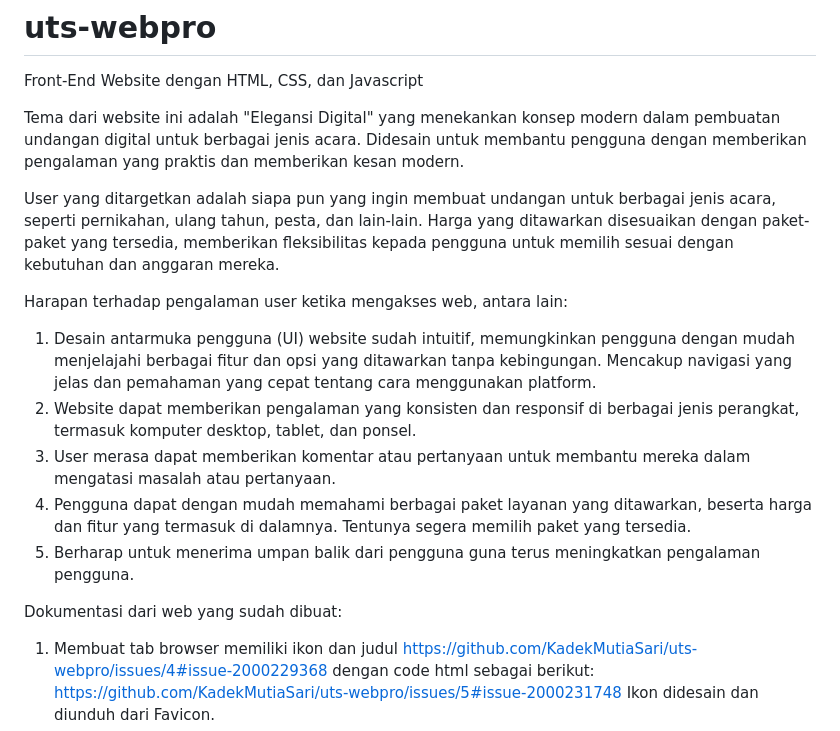
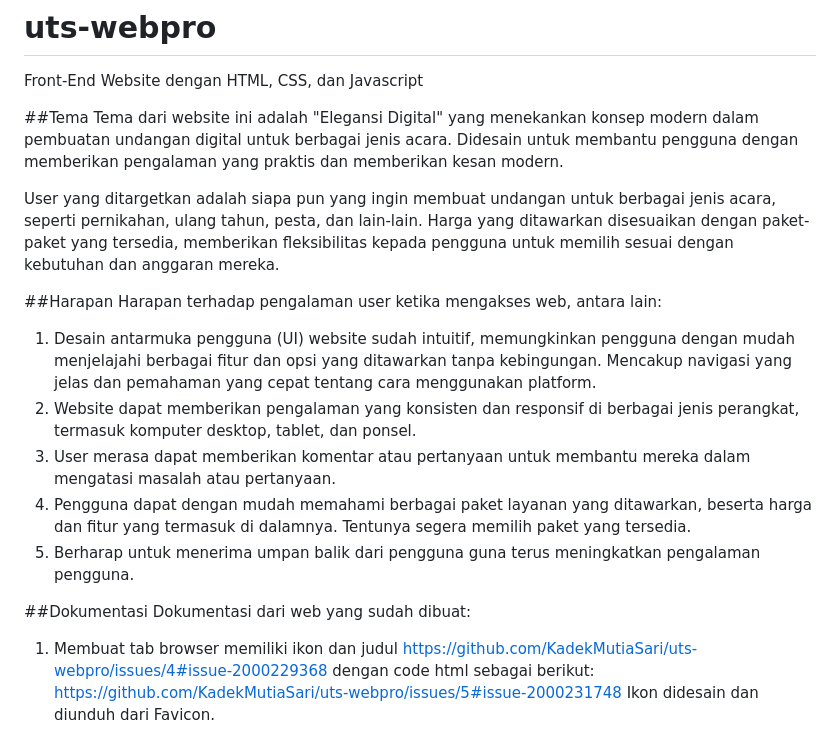
Before and after one commit to KadekMutiaSari/digital-invitation, a Markdown page: README.md, the part around the change. GitHub-like rendering.

```diff
--- a/README.md
+++ b/README.md
@@ -1,10 +1,12 @@
 # uts-webpro
 Front-End Website dengan HTML, CSS, dan Javascript
 
+##Tema
 Tema dari website ini adalah "Elegansi Digital" yang menekankan konsep modern dalam pembuatan undangan digital untuk berbagai jenis acara. Didesain untuk membantu pengguna dengan memberikan pengalaman yang praktis dan memberikan kesan modern.
 
 User yang ditargetkan adalah siapa pun yang ingin membuat undangan untuk berbagai jenis acara, seperti pernikahan, ulang tahun, pesta, dan lain-lain. Harga yang ditawarkan disesuaikan dengan paket-paket yang tersedia, memberikan fleksibilitas kepada pengguna untuk memilih sesuai dengan kebutuhan dan anggaran mereka.
 
+##Harapan
 Harapan terhadap pengalaman user ketika mengakses web, antara lain:
 1. Desain antarmuka pengguna (UI) website sudah intuitif, memungkinkan pengguna dengan mudah menjelajahi berbagai fitur dan opsi yang ditawarkan tanpa kebingungan. Mencakup navigasi yang jelas dan pemahaman yang cepat tentang cara menggunakan platform.
 2. Website dapat memberikan pengalaman yang konsisten dan responsif di berbagai jenis perangkat, termasuk komputer desktop, tablet, dan ponsel.
@@ -12,6 +14,7 @@ Harapan terhadap pengalaman user ketika mengakses web, antara lain:
 4. Pengguna dapat dengan mudah memahami berbagai paket layanan yang ditawarkan, beserta harga dan fitur yang termasuk di dalamnya. Tentunya segera memilih paket yang tersedia.
 5. Berharap untuk menerima umpan balik dari pengguna guna terus meningkatkan pengalaman pengguna.
 
+##Dokumentasi
 Dokumentasi dari web yang sudah dibuat:
 1. Membuat tab browser memiliki ikon dan judul
    https://github.com/KadekMutiaSari/uts-webpro/issues/4#issue-2000229368
```
